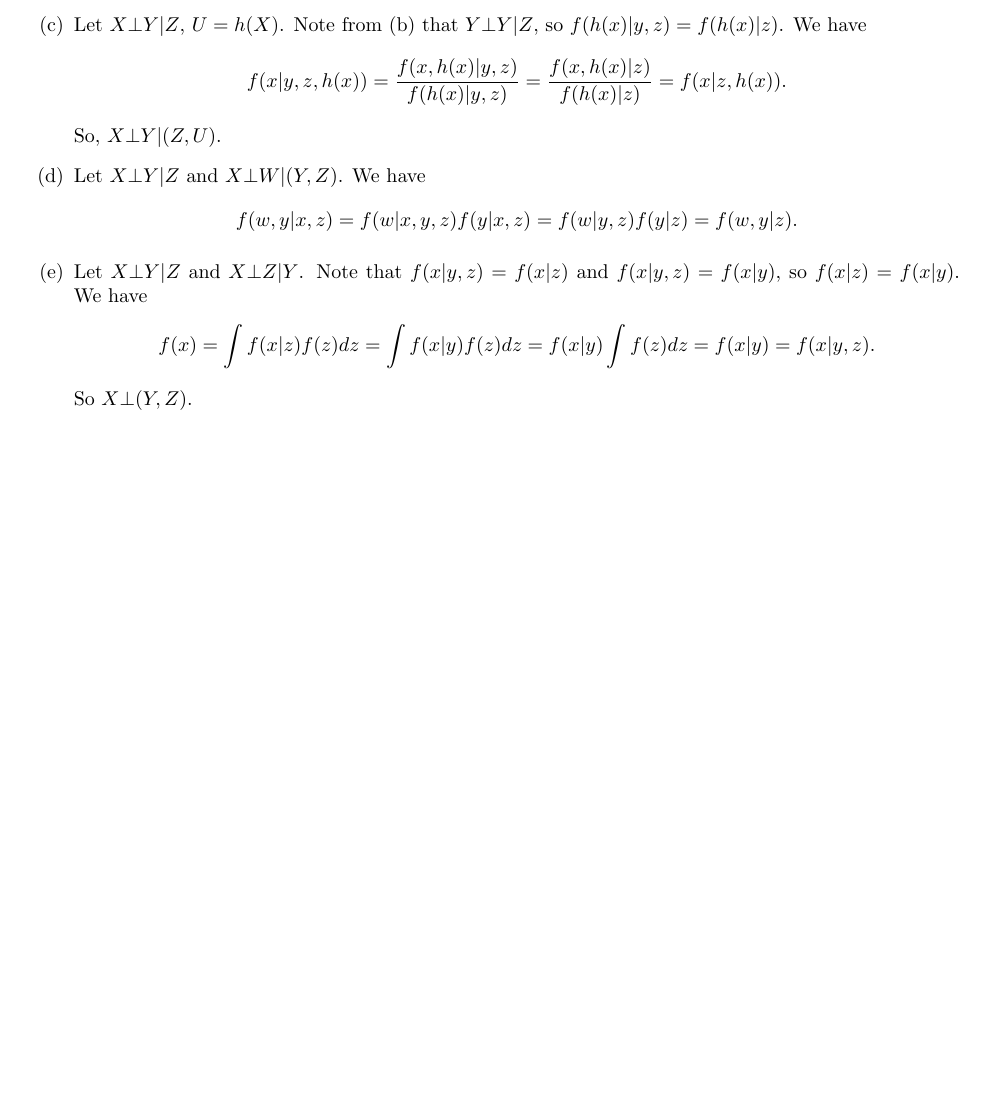
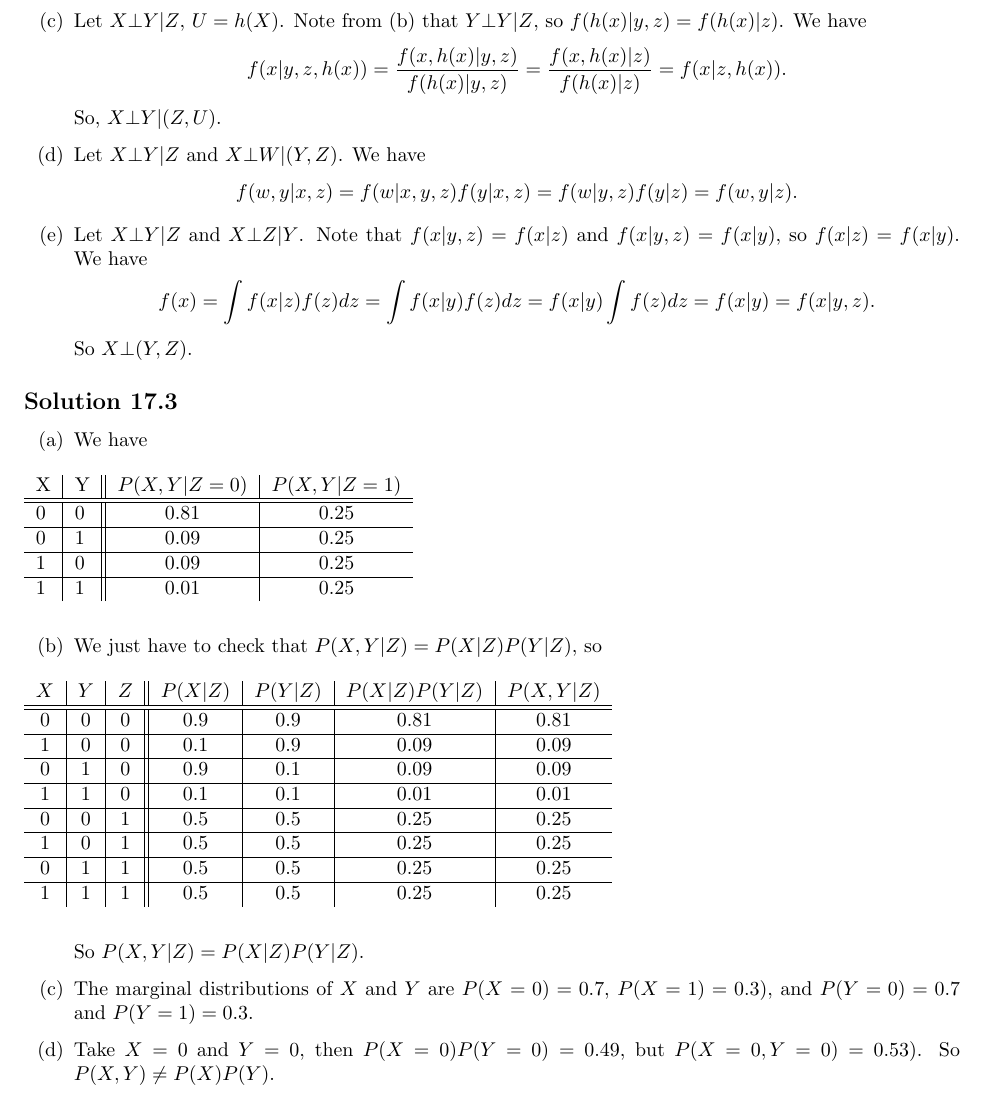
Before and after one commit to noudald/all-of-statistics, a LaTeX document (main.tex, which reads ch17.tex): part of page 61 of 61, cut so that both start at the same text, the shorter picture padded with empty space. Compiled offline with pdfLaTeX.

Commit message:
Solution 17.3

```diff
--- a/ch17.tex
+++ b/ch17.tex
@@ -47,3 +47,38 @@ In the opposite direction, if $f(x|y,z) = f(x|z)$, then $f(x,y|z) = f(x|y,z)f(y|
         \end{equation*}
         So $X \bot (Y, Z)$.
 \end{itemize}
+
+
+\subsection*{Solution 17.3}
+
+\begin{itemize}
+    \item[(a)]
+        We have
+        \begin{table}[H]
+            \begin{tabular}{l|l||c|c}
+                X & Y & $P(X,Y|Z=0)$ & $P(X,Y|Z=1)$ \\ \hline \hline
+                0 & 0 & 0.81         & 0.25         \\ \hline
+                0 & 1 & 0.09         & 0.25         \\ \hline
+                1 & 0 & 0.09         & 0.25         \\ \hline
+                1 & 1 & 0.01         & 0.25
+            \end{tabular}
+        \end{table}
+    \item[(b)] We just have to check that $P(X,Y|Z) = P(X|Z)P(Y|Z)$, so
+        \begin{table}[H]
+            \begin{tabular}{c|c|c||c|c|c|c}
+                $X$ & $Y$ & $Z$ & $P(X|Z)$ & $P(Y|Z)$ & $P(X|Z)P(Y|Z)$ & $P(X,Y|Z)$ \\ \hline \hline
+                0   & 0   & 0   & 0.9      & 0.9      & 0.81           & 0.81       \\ \hline
+                1   & 0   & 0   & 0.1      & 0.9      & 0.09           & 0.09       \\ \hline
+                0   & 1   & 0   & 0.9      & 0.1      & 0.09           & 0.09       \\ \hline
+                1   & 1   & 0   & 0.1      & 0.1      & 0.01           & 0.01       \\ \hline
+                0   & 0   & 1   & 0.5      & 0.5      & 0.25           & 0.25       \\ \hline
+                1   & 0   & 1   & 0.5      & 0.5      & 0.25           & 0.25       \\ \hline
+                0   & 1   & 1   & 0.5      & 0.5      & 0.25           & 0.25       \\ \hline
+                1   & 1   & 1   & 0.5      & 0.5      & 0.25           & 0.25
+            \end{tabular}
+        \end{table}
+        So $P(X,Y|Z) = P(X|Z)P(Y|Z)$.
+    \item[(c)] The marginal distributions of $X$ and $Y$ are $P(X = 0) = 0.7$, $P(X = 1) = 0.3)$, and $P(Y = 0) = 0.7$ and $P(Y = 1) = 0.3$.
+    \item[(d)] Take $X = 0$ and $Y = 0$, then $P(X=0)P(Y=0) = 0.49$, but $P(X=0,Y=0) = 0.53)$.
+        So $P(X, Y) \neq P(X)P(Y)$.
+\end{itemize}
```
